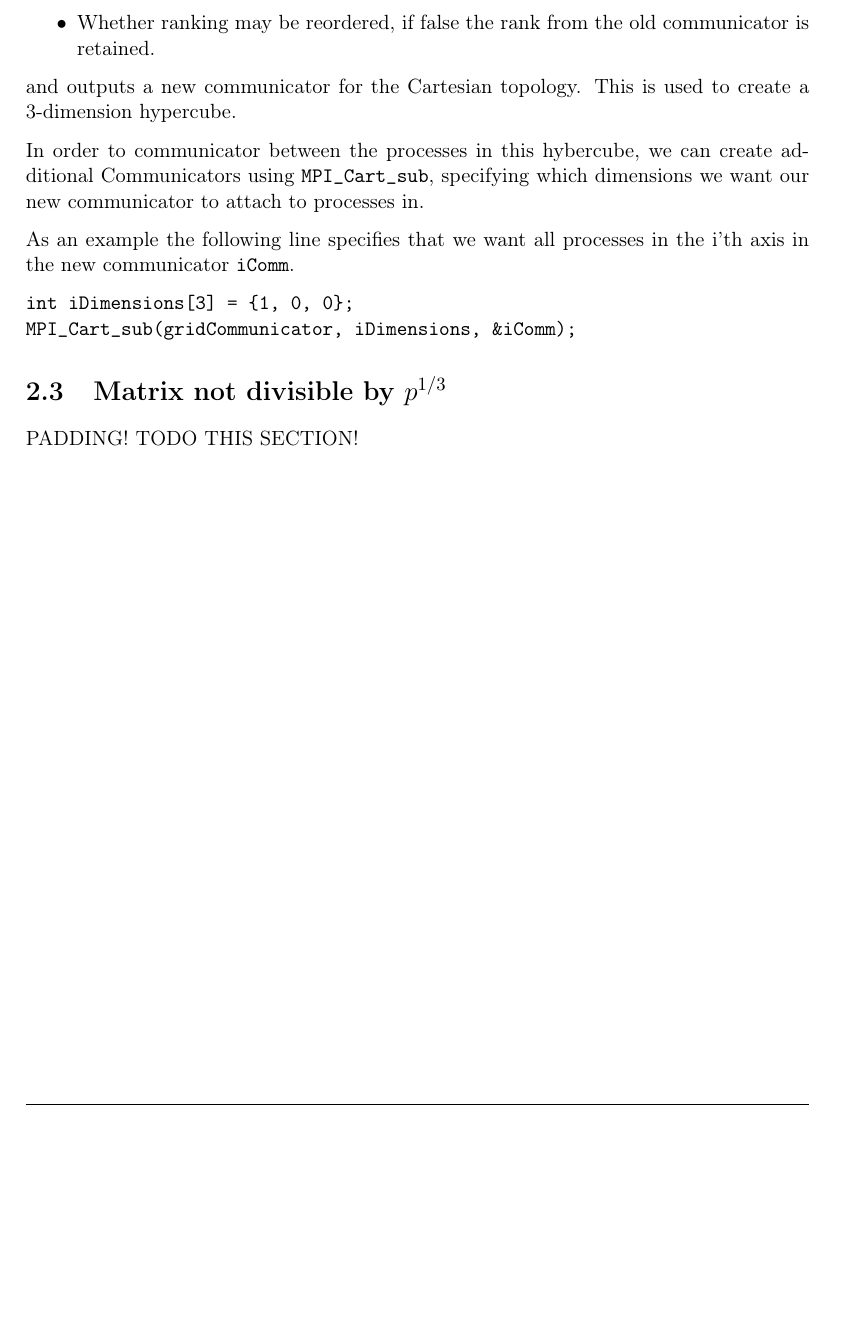
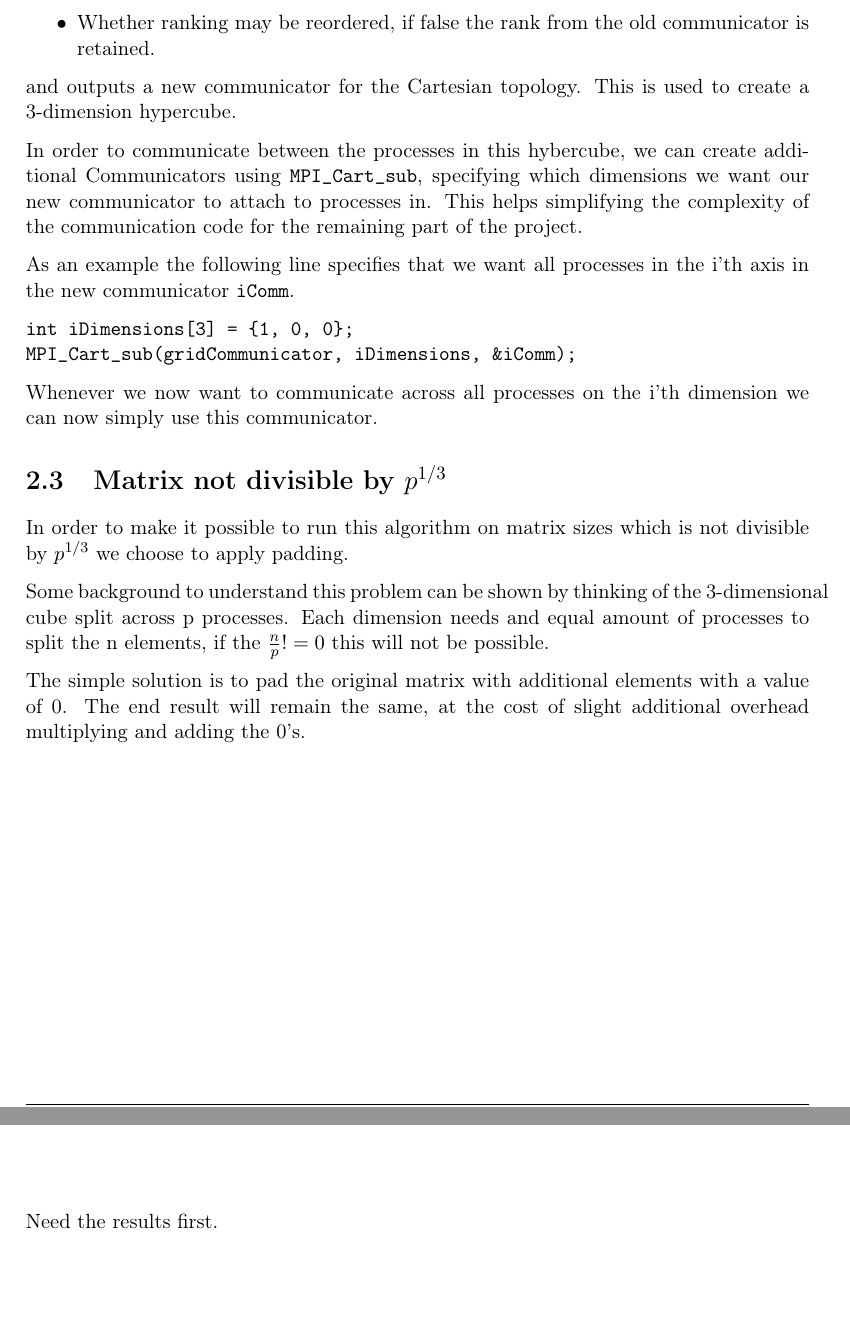
Before and after one commit to DanThrane/DM818-Mandatory-Assignment-3, a LaTeX book (report/REPORT.tex): part of page 5 of 8 before the commit and two parts of pages 5 and 7 of 9 after it, the two joined at a grey line, cut so that both start at the same text, the shorter picture padded with empty space. Compiled offline with pdfLaTeX.

Commit message:
Added report stuff

```diff
--- a/report/REPORT.tex
+++ b/report/REPORT.tex
@@ -146,7 +146,7 @@ The virtual topology was created in MPI using \verb!MPI_Cart_create!, this metho
 \end{itemize}
 and outputs a new communicator for the Cartesian topology. This is used to create a 3-dimension hypercube.
 
-In order to communicator between the processes in this hybercube, we can create additional Communicators using \verb!MPI_Cart_sub!, specifying which dimensions we want our new communicator to attach to processes in.
+In order to communicate between the processes in this hybercube, we can create additional Communicators using \verb!MPI_Cart_sub!, specifying which dimensions we want our new communicator to attach to processes in. This helps simplifying the complexity of the communication code for the remaining part of the project.
 
 As an example the following line specifies that we want all processes in the i'th axis in the new communicator \verb!iComm!.
 
@@ -155,12 +155,29 @@ int iDimensions[3] = {1, 0, 0};
 MPI_Cart_sub(gridCommunicator, iDimensions, &iComm);
 \end{verbatim}
 
+Whenever we now want to communicate across all processes on the i'th dimension we can now simply use this communicator.
+
 \section{Matrix not divisible by $p^{1/3}$}
-PADDING! TODO THIS SECTION!
+%PADDING! TODO THIS SECTION!
+In order to make it possible to run this algorithm on matrix sizes which is not divisible by $p^{1/3}$ we choose to apply padding.
+
+Some background to understand this problem can be shown by thinking of the 3-dimensional cube split across p processes. Each dimension needs and equal amount of processes to split the n elements, if the $\frac{n}{p} != 0$ this will not be possible.
+
+The simple solution is to pad the original matrix with additional elements with a value of 0. The end result will remain the same, at the cost of slight additional overhead multiplying and adding the 0's.
 
 \chapter{Performance}
 \section{Runtimes}
-%In your report, all runtimes and measures that depend on runtimes, should be based on average
-%runtimes based on 10 test runs (compare main.c).
+%In your report, all runtimes and measures that depend on runtimes, should be based on average runtimes based on 10 test runs (compare main.c).
+
+%Insert figure as Figure 5.8 and Table 5.1 in the book.
+%1) As matrix-matrix multiplication with a small number of processors can take very long for large matrices, you 	should omit certain combination of p and n.
+%2) HAVE to include (p,n) ∈ {(125,25),(125,10000),(1000,100),(1000,10000)} and a column for p=1.
+
+%A table with the same columns and rows as the table given above, where the entries should give the percentage  	of the overall runtime that was spend for computation (use MPI_Wtime for measuring computation times between communication periods on one node only).
+
+%A table with the same columns and rows as the table given above, where the entries should give the overall runtime in seconds (use MPI_Wtime for measuring computation times between communication periods on one node only).
+
 \chapter{Isoefficiency of the implementation}
+%A discussion of your results and a discussion that compares your results to the isoefficiency function O(p(log p)^3).
+Need the results first.
 
```
Also changed, not shown: report/REPORT.tex (2 more changed lines).
